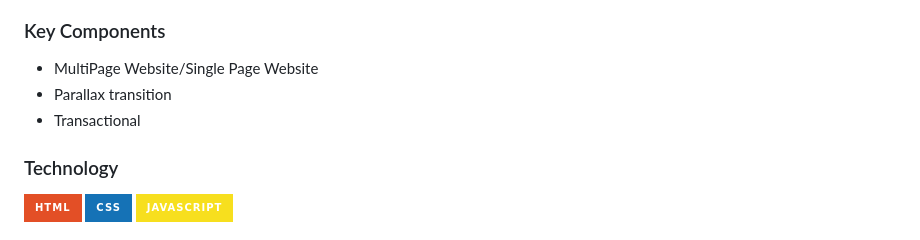
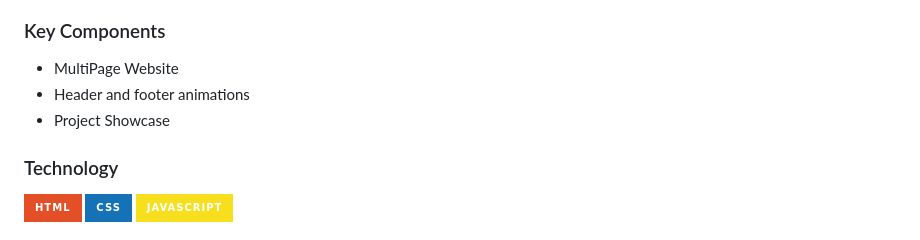
Before and after one commit to Lucas456th/WD-Finals, a Markdown page: readme.md, the part around the change. Drawn GitHub-style; badges without logos.

Commit message:
docs(README): updated readme file

```diff
--- a/readme.md
+++ b/readme.md
@@ -68,9 +68,10 @@ The purpose of the project is to create a digital portfolio that demonstrates my
 ### Key Components
 <!-- TODO: List of Key Components -->
 <!-- The following are just sample -->
-- MultiPage Website/Single Page Website
-- Parallax transition
-- Transactional
+- MultiPage Website
+- Header and footer animations
+- Project Showcase
+
 
 ### Technology
 <!-- TODO: List of Technology Used -->
```
